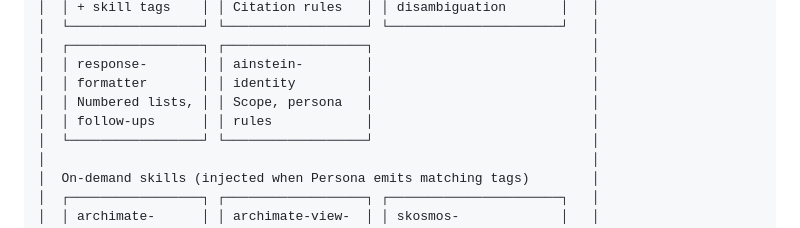
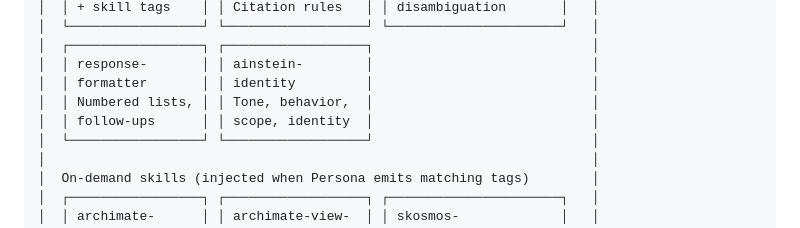
Before and after one commit to ctekinay/aion-ainstein, a Markdown page: README.md, the part around one of its changes. Rendered like a GitHub page.

```diff
--- a/README.md
+++ b/README.md
@@ -89,8 +89,8 @@ Queries are handled by the AInstein Persona, which classifies intent, emits skil
 │  ┌─────────────────┐ ┌──────────────────┐                            │
 │  │ response-       │ │ ainstein-        │                            │
 │  │ formatter       │ │ identity         │                            │
-│  │ Numbered lists, │ │ Scope, persona   │                            │
-│  │ follow-ups      │ │ rules            │                            │
+│  │ Numbered lists, │ │ Tone, behavior,  │                            │
+│  │ follow-ups      │ │ scope, identity  │                            │
 │  └─────────────────┘ └──────────────────┘                            │
 │                                                                      │
 │  On-demand skills (injected when Persona emits matching tags)        │
```
Also changed, not shown: other parts of README.md (+9 -8 lines).
